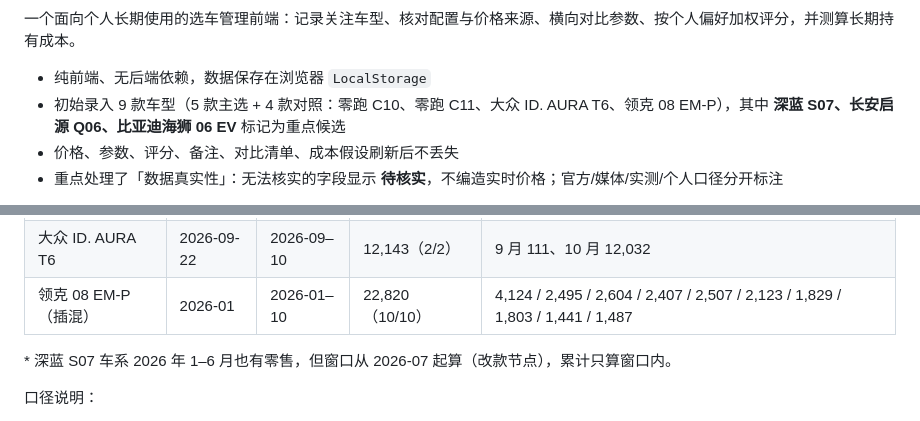
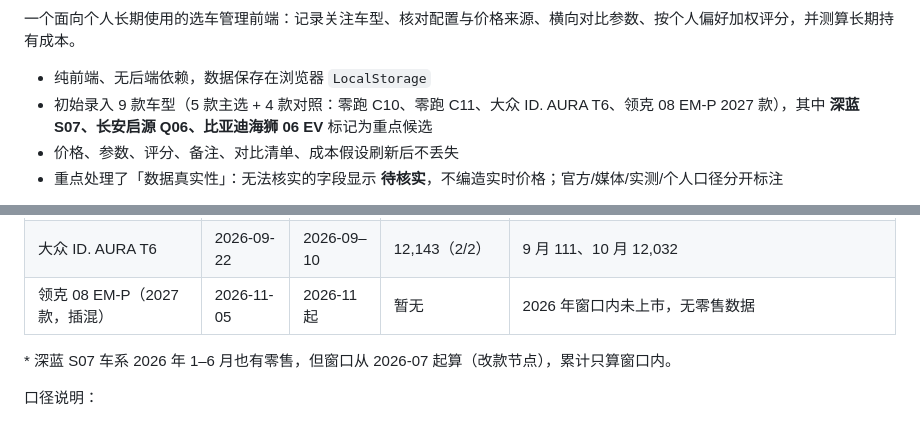
Before and after one commit to Lebhoryi/pick_cars, a Markdown page: README.md, 2 parts joined by grey strips. Rendered like a GitHub page.

```diff
--- a/README.md
+++ b/README.md
@@ -5,7 +5,7 @@
 一个面向个人长期使用的选车管理前端：记录关注车型、核对配置与价格来源、横向对比参数、按个人偏好加权评分，并测算长期持有成本。
 
 - 纯前端、无后端依赖，数据保存在浏览器 `LocalStorage`
-- 初始录入 9 款车型（5 款主选 + 4 款对照：零跑 C10、零跑 C11、大众 ID. AURA T6、领克 08 EM-P），其中 **深蓝 S07、长安启源 Q06、比亚迪海狮 06 EV** 标记为重点候选
+- 初始录入 9 款车型（5 款主选 + 4 款对照：零跑 C10、零跑 C11、大众 ID. AURA T6、领克 08 EM-P 2027 款），其中 **深蓝 S07、长安启源 Q06、比亚迪海狮 06 EV** 标记为重点候选
 - 价格、参数、评分、备注、对比清单、成本假设刷新后不丢失
 - 重点处理了「数据真实性」：无法核实的字段显示 **待核实**，不编造实时价格；官方/媒体/实测/个人口径分开标注
 
@@ -226,7 +226,7 @@ npm run typecheck
 | 零跑 C10 | 2026-07 | 2026-07–10 | 41,158（4/4） | 10,053 / 10,200 / 10,103 / 10,802 |
 | 零跑 C11 | 2026-07 | 2026-07–10 | 21,481（4/4） | 6,996 / 4,260 / 4,341 / 5,884 |
 | 大众 ID. AURA T6 | 2026-09-22 | 2026-09–10 | 12,143（2/2） | 9 月 111、10 月 12,032 |
-| 领克 08 EM-P（插混） | 2026-01 | 2026-01–10 | 22,820（10/10） | 4,124 / 2,495 / 2,604 / 2,407 / 2,507 / 2,123 / 1,829 / 1,803 / 1,441 / 1,487 |
+| 领克 08 EM-P（2027款，插混） | 2026-11-05 | 2026-11 起 | 暂无 | 2026 年窗口内未上市，无零售数据 |
 
 \* 深蓝 S07 车系 2026 年 1–6 月也有零售，但窗口从 2026-07 起算（改款节点），累计只算窗口内。
 
```
Also changed, not shown: docs/lynk08.png (added), 1 other file.
